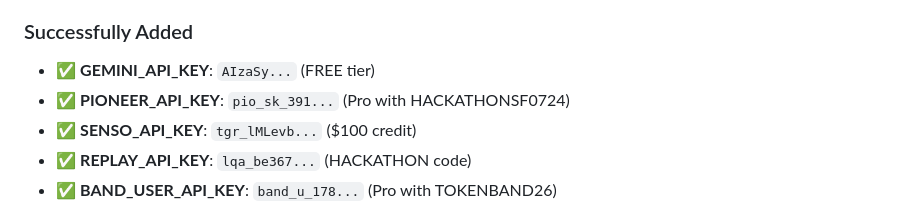
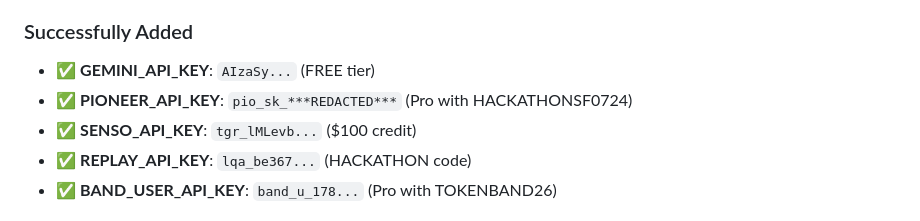
Before and after one commit to Squidgy-AI/self-evolving-qa-hackathon, a Markdown page: FINAL_STATUS.md, the part around the change. Rendered like a GitHub page.

```diff
--- a/FINAL_STATUS.md
+++ b/FINAL_STATUS.md
@@ -9,7 +9,7 @@
 
 ### Successfully Added
 - ✅ **GEMINI_API_KEY**: `AIzaSy...` (FREE tier)
-- ✅ **PIONEER_API_KEY**: `pio_sk_391...` (Pro with HACKATHONSF0724)
+- ✅ **PIONEER_API_KEY**: `pio_sk_***REDACTED***` (Pro with HACKATHONSF0724)
 - ✅ **SENSO_API_KEY**: `tgr_lMLevb...` ($100 credit)
 - ✅ **REPLAY_API_KEY**: `lqa_be367...` (HACKATHON code)
 - ✅ **BAND_USER_API_KEY**: `band_u_178...` (Pro with TOKENBAND26)
```
Also changed, not shown: SETH.md (+2 -2 lines), STATUS.md (+1 -1 lines).
